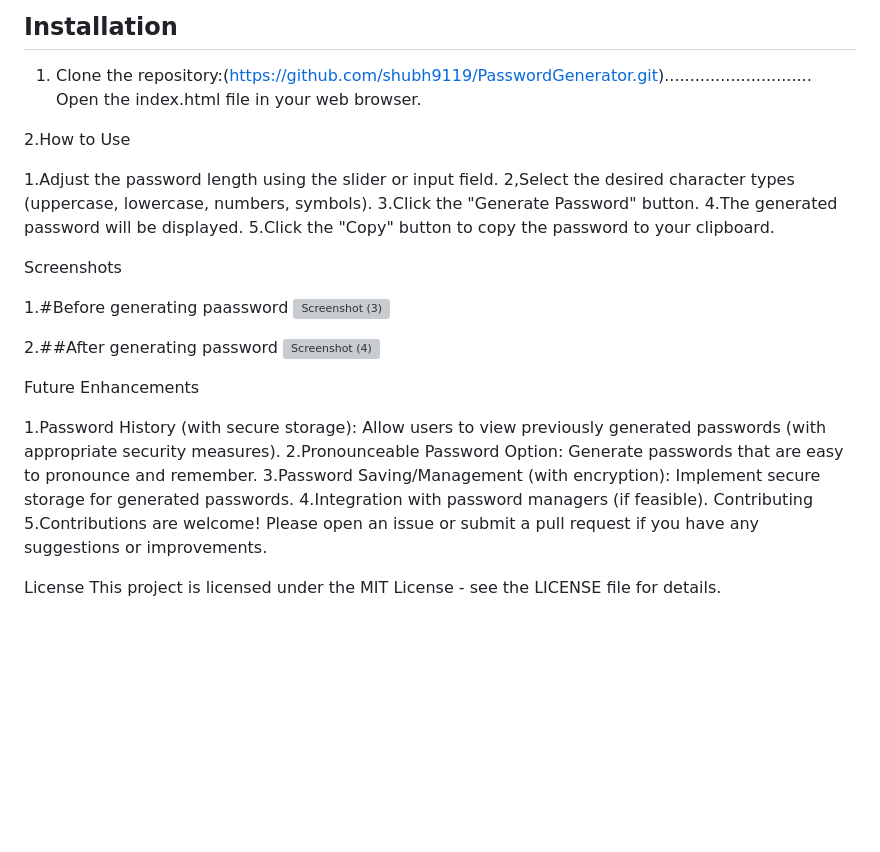
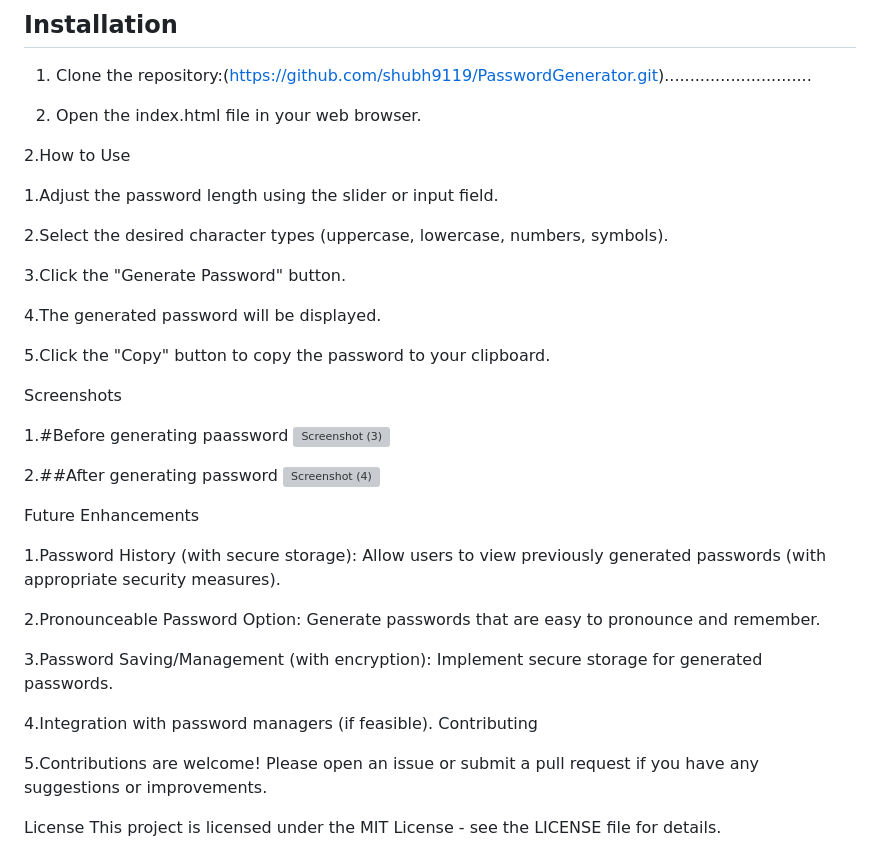
Before and after one commit to shubh9119/PasswordGenerator, a Markdown page: README.md, the part around the change. GitHub-like rendering; blank space fills up the shorter version; grey boxes are pictures that could not be loaded.

```diff
--- a/README.md
+++ b/README.md
@@ -39,14 +39,19 @@ In today's digital landscape, strong and unique passwords are paramount.  This p
 ## Installation
 
 1. Clone the repository:(https://github.com/shubh9119/PasswordGenerator.git).............................
-   Open the index.html file in your web browser.
+
+2. Open the index.html file in your web browser.
 
 2.How to Use
 
 1.Adjust the password length using the slider or input field.
-2,Select the desired character types (uppercase, lowercase, numbers, symbols).
+
+2.Select the desired character types (uppercase, lowercase, numbers, symbols).
+
 3.Click the "Generate Password" button.
+
 4.The generated password will be displayed.
+
 5.Click the "Copy" button to copy the password to your clipboard.
 
 Screenshots
@@ -63,10 +68,14 @@ Screenshots
 Future Enhancements
 
 1.Password History (with secure storage): Allow users to view previously generated passwords (with appropriate security measures).
+
 2.Pronounceable Password Option: Generate passwords that are easy to pronounce and remember.
+
 3.Password Saving/Management (with encryption): Implement secure storage for generated passwords.
+
 4.Integration with password managers (if feasible).
 Contributing
+
 5.Contributions are welcome!  Please open an issue or submit a pull request if you have any suggestions or improvements.
 
 License
```
